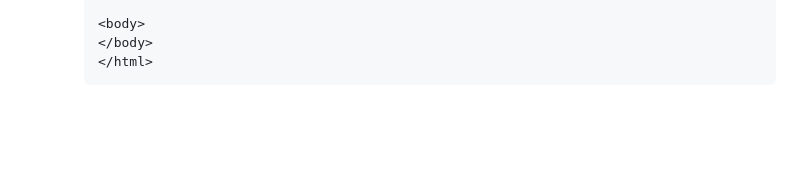
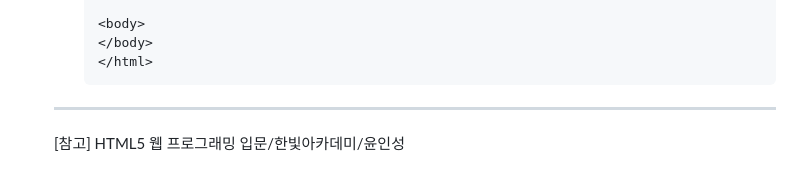
Before and after one commit to EunJi9739/JavaSpringClassA2, a Markdown page: 정리/HTML/기본 구조와 작성 방법.md, the part around the change. Rendered like a GitHub page; blank space fills up the shorter version.

````diff
--- a/정리/HTML/기본 구조와 작성 방법.md
+++ b/정리/HTML/기본 구조와 작성 방법.md
@@ -126,3 +126,5 @@
         </body>
         </html>
         ```
+    * * *
+    [참고] HTML5 웹 프로그래밍 입문/한빛아카데미/윤인성
````
Also changed, not shown: 정리/HTML/기본 태그.md (added, +126 -0 lines).
